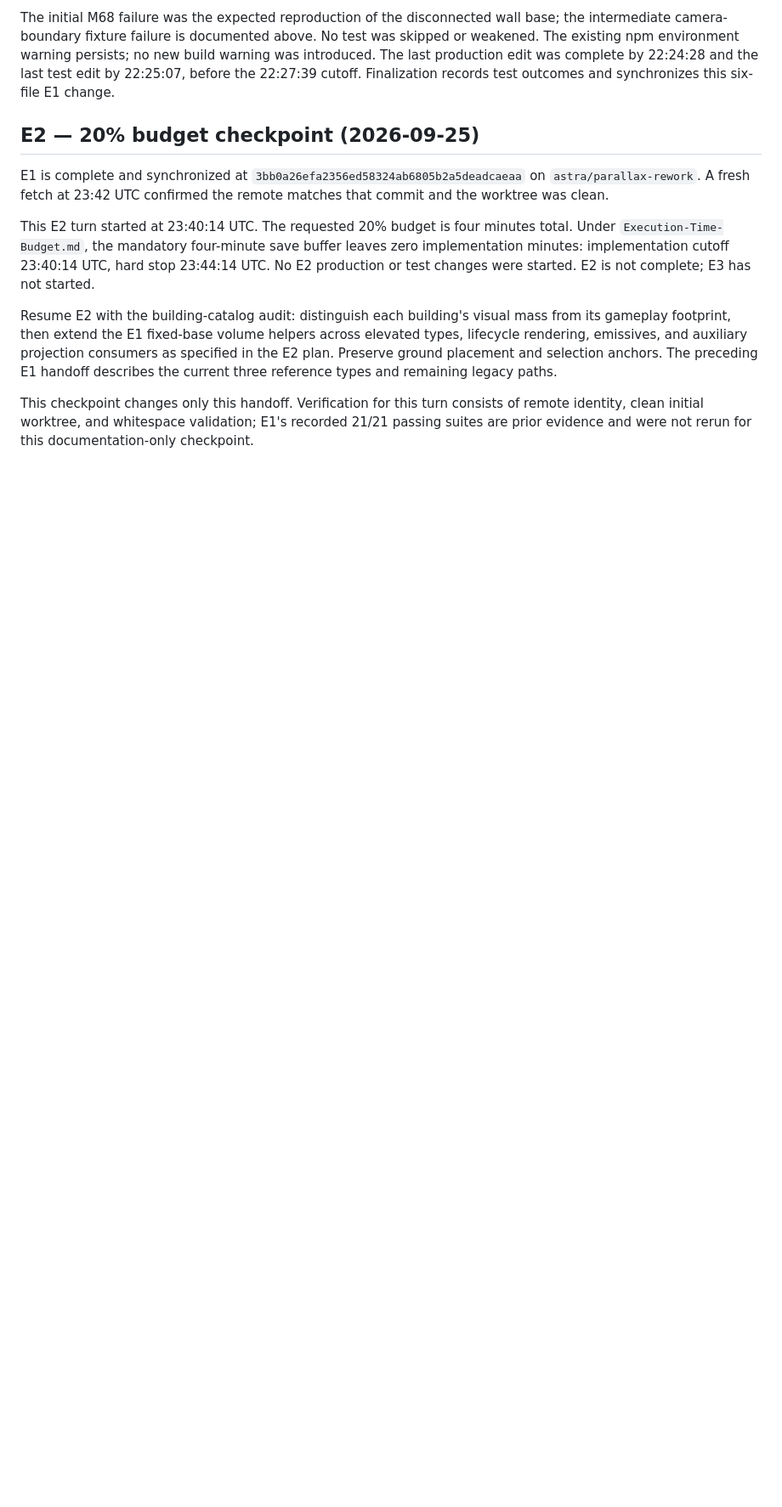
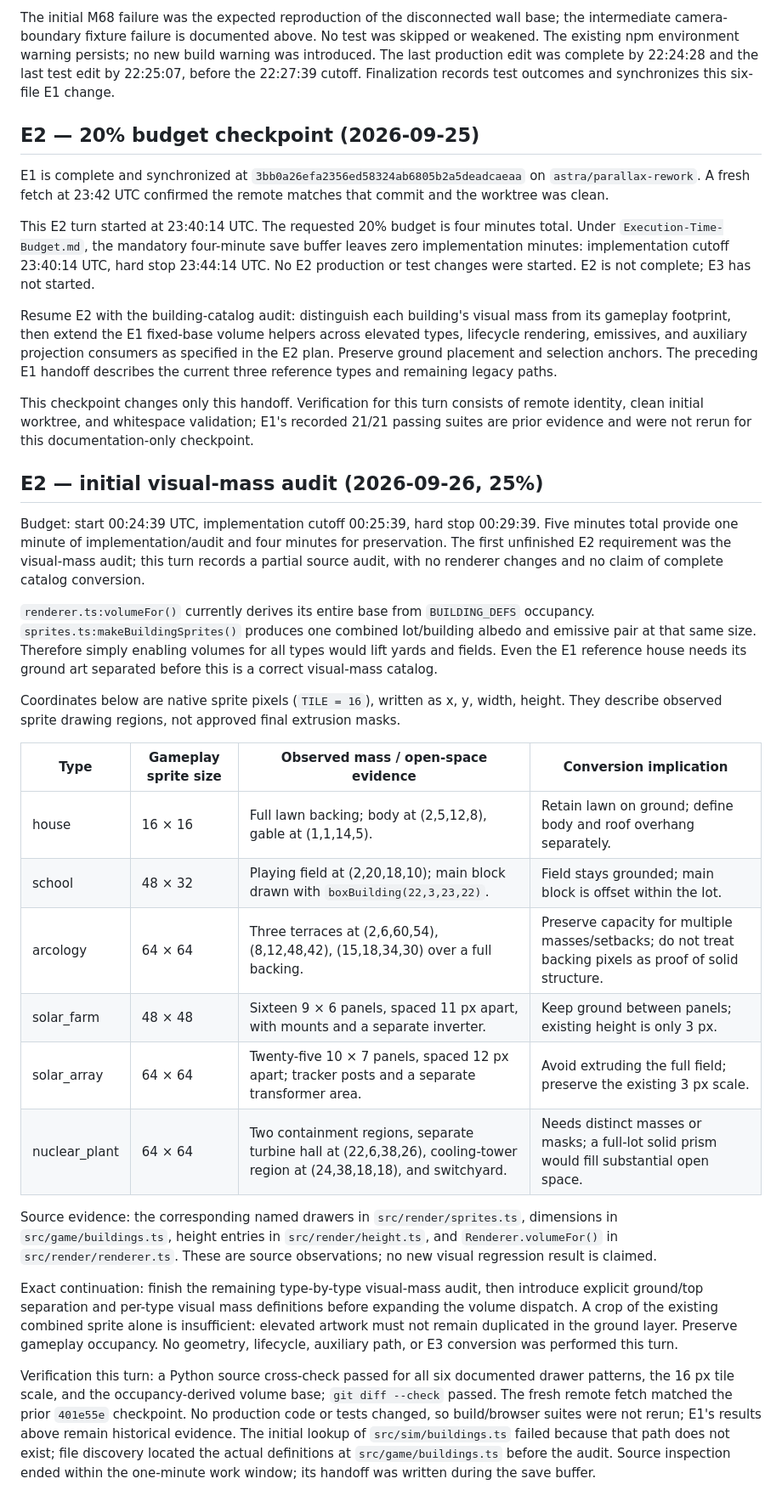
Before and after one commit to khoix/The-Optimization-Problem, a Markdown page: docs/AI-PARALLAX-REWORK-HANDOFF.md, the part around the change. Shown at 85% size. GitHub-like rendering; blank space fills up the shorter version.

Commit message:
Document E2 visual mass audit and conversion prerequisites

```diff
--- a/docs/AI-PARALLAX-REWORK-HANDOFF.md
+++ b/docs/AI-PARALLAX-REWORK-HANDOFF.md
@@ -124,3 +124,26 @@ This E2 turn started at 23:40:14 UTC. The requested 20% budget is four minutes t
 Resume E2 with the building-catalog audit: distinguish each building's visual mass from its gameplay footprint, then extend the E1 fixed-base volume helpers across elevated types, lifecycle rendering, emissives, and auxiliary projection consumers as specified in the E2 plan. Preserve ground placement and selection anchors. The preceding E1 handoff describes the current three reference types and remaining legacy paths.
 
 This checkpoint changes only this handoff. Verification for this turn consists of remote identity, clean initial worktree, and whitespace validation; E1's recorded 21/21 passing suites are prior evidence and were not rerun for this documentation-only checkpoint.
+
+## E2 — initial visual-mass audit (2026-09-26, 25%)
+
+Budget: start 00:24:39 UTC, implementation cutoff 00:25:39, hard stop 00:29:39. Five minutes total provide one minute of implementation/audit and four minutes for preservation. The first unfinished E2 requirement was the visual-mass audit; this turn records a partial source audit, with no renderer changes and no claim of complete catalog conversion.
+
+`renderer.ts:volumeFor()` currently derives its entire base from `BUILDING_DEFS` occupancy. `sprites.ts:makeBuildingSprites()` produces one combined lot/building albedo and emissive pair at that same size. Therefore simply enabling volumes for all types would lift yards and fields. Even the E1 reference house needs its ground art separated before this is a correct visual-mass catalog.
+
+Coordinates below are native sprite pixels (`TILE = 16`), written as x, y, width, height. They describe observed sprite drawing regions, not approved final extrusion masks.
+
+| Type | Gameplay sprite size | Observed mass / open-space evidence | Conversion implication |
+| --- | --- | --- | --- |
+| house | 16 × 16 | Full lawn backing; body at (2,5,12,8), gable at (1,1,14,5). | Retain lawn on ground; define body and roof overhang separately. |
+| school | 48 × 32 | Playing field at (2,20,18,10); main block drawn with `boxBuilding(22,3,23,22)`. | Field stays grounded; main block is offset within the lot. |
+| arcology | 64 × 64 | Three terraces at (2,6,60,54), (8,12,48,42), (15,18,34,30) over a full backing. | Preserve capacity for multiple masses/setbacks; do not treat backing pixels as proof of solid structure. |
+| solar_farm | 48 × 48 | Sixteen 9 × 6 panels, spaced 11 px apart, with mounts and a separate inverter. | Keep ground between panels; existing height is only 3 px. |
+| solar_array | 64 × 64 | Twenty-five 10 × 7 panels, spaced 12 px apart; tracker posts and a separate transformer area. | Avoid extruding the full field; preserve the existing 3 px scale. |
+| nuclear_plant | 64 × 64 | Two containment regions, separate turbine hall at (22,6,38,26), cooling-tower region at (24,38,18,18), and switchyard. | Needs distinct masses or masks; a full-lot solid prism would fill substantial open space. |
+
+Source evidence: the corresponding named drawers in `src/render/sprites.ts`, dimensions in `src/game/buildings.ts`, height entries in `src/render/height.ts`, and `Renderer.volumeFor()` in `src/render/renderer.ts`. These are source observations; no new visual regression result is claimed.
+
+Exact continuation: finish the remaining type-by-type visual-mass audit, then introduce explicit ground/top separation and per-type visual mass definitions before expanding the volume dispatch. A crop of the existing combined sprite alone is insufficient: elevated artwork must not remain duplicated in the ground layer. Preserve gameplay occupancy. No geometry, lifecycle, auxiliary path, or E3 conversion was performed this turn.
+
+Verification this turn: a Python source cross-check passed for all six documented drawer patterns, the 16 px tile scale, and the occupancy-derived volume base; `git diff --check` passed. The fresh remote fetch matched the prior `401e55e` checkpoint. No production code or tests changed, so build/browser suites were not rerun; E1's results above remain historical evidence. The initial lookup of `src/sim/buildings.ts` failed because that path does not exist; file discovery located the actual definitions at `src/game/buildings.ts` before the audit. Source inspection ended within the one-minute work window; its handoff was written during the save buffer.
```
